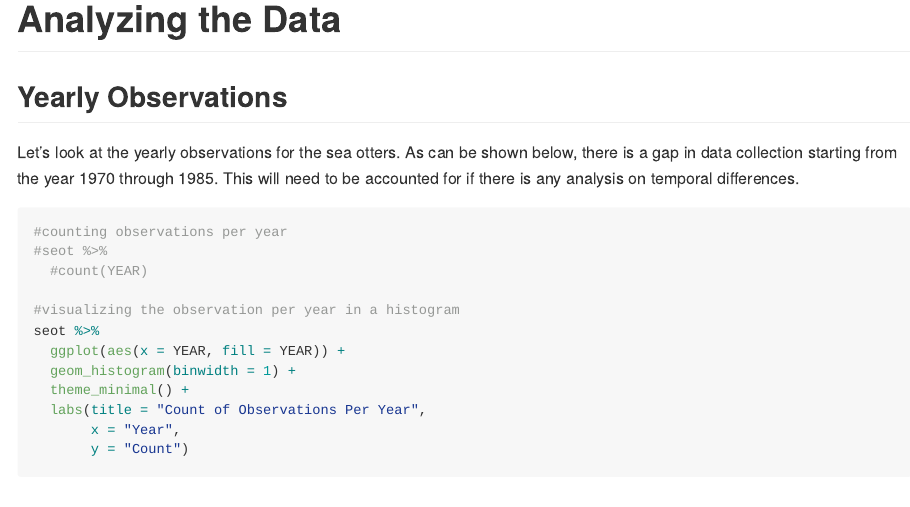
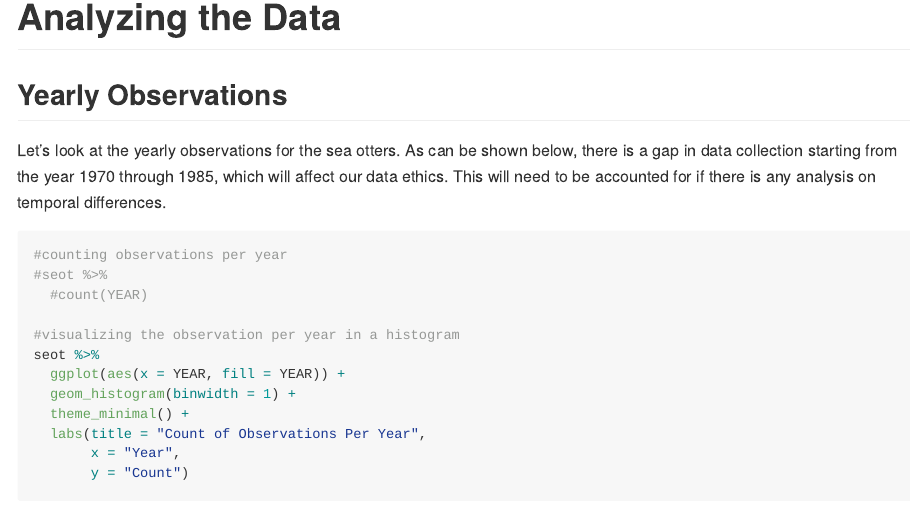
Before and after one commit to ES-1085/project-ds-2-autumn, an R Markdown document (data_analysis/analysis.Rmd): the page in a window 1100 px wide, from 680 px down. Rendered offline with R 4.5, knitr and Pandoc, with nearby package versions; code that draws random numbers runs with fixed seeds of ours; long lines of code are wrapped.

Commit message:
added data ethics portion to year observation analysis

````diff
--- a/data_analysis/analysis.Rmd
+++ b/data_analysis/analysis.Rmd
@@ -32,7 +32,7 @@ seot = read.csv("~/GitHub/project-ds-2-autumn/project-ds-2-autumn/data/seot.csv"
 # Analyzing the Data
 
 ## Yearly Observations
-Let's look at the yearly observations for the sea otters. As can be shown below, there is a gap in data collection starting from the year 1970 through 1985. This will need to be accounted for if there is any analysis on temporal differences.
+Let's look at the yearly observations for the sea otters. As can be shown below, there is a gap in data collection starting from the year 1970 through 1985, which will affect our data ethics. This will need to be accounted for if there is any analysis on temporal differences.
 
 ```{r glimpsing data}
 #counting observations per year
````
Also changed, not shown: data_analysis/analysis.Rmd (2 more changed lines).
